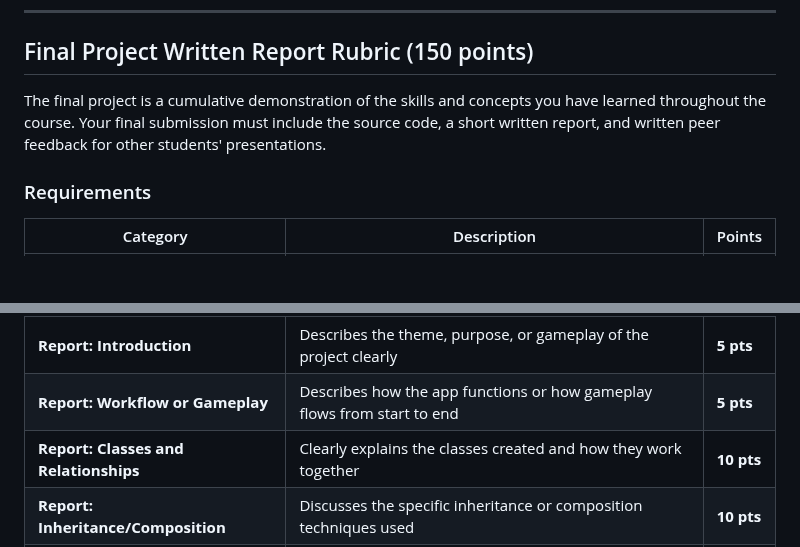
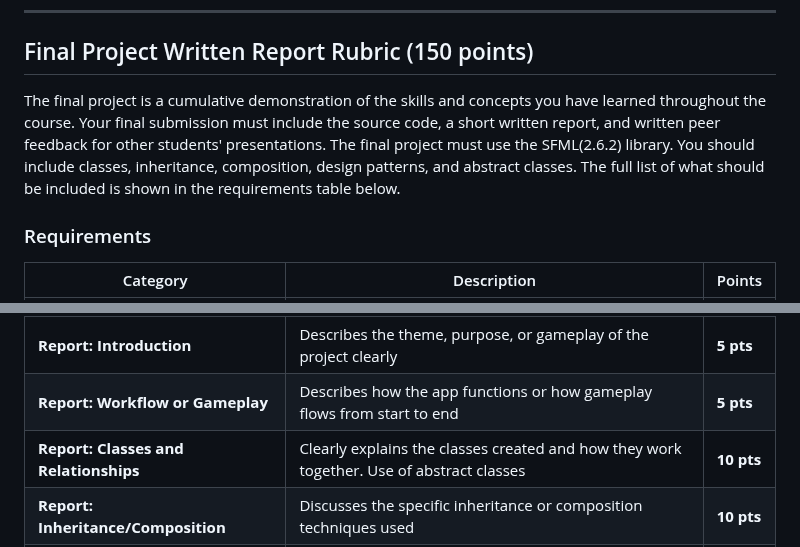
Before and after one commit to manloloy/ECE205Course, a Markdown page: Files/FinalProject&PresentationRubrics.md, 2 parts joined by grey strips. Drawn GitHub-style; blank space fills up the shorter version.

```diff
--- a/Files/FinalProject&PresentationRubrics.md
+++ b/Files/FinalProject&PresentationRubrics.md
@@ -9,7 +9,7 @@ Both are described below.
 
 ## Final Project Written Report Rubric (150 points)
 
-The final project is a cumulative demonstration of the skills and concepts you have learned throughout the course. Your final submission must include the source code, a short written report, and written peer feedback for other students' presentations.
+The final project is a cumulative demonstration of the skills and concepts you have learned throughout the course. Your final submission must include the source code, a short written report, and written peer feedback for other students' presentations. The final project must use the SFML(2.6.2) library. You should include classes, inheritance, composition, design patterns, and abstract classes. The full list of what should be included is shown in the requirements table below.
 
 ###  Requirements
 
@@ -21,7 +21,7 @@ The final project is a cumulative demonstration of the skills and concepts you h
 | **Design Patterns** | At least 4 different design patterns are implemented clearly and effectively (e.g., Singleton, Factory, Observer, etc.) | **15 pts** |
 | **Report: Introduction** | Describes the theme, purpose, or gameplay of the project clearly | **5 pts** |
 | **Report: Workflow or Gameplay** | Describes how the app functions or how gameplay flows from start to end | **5 pts** |
-| **Report: Classes and Relationships** | Clearly explains the classes created and how they work together | **10 pts** |
+| **Report: Classes and Relationships** | Clearly explains the classes created and how they work together. Use of abstract classes | **10 pts** |
 | **Report: Inheritance/Composition** | Discusses the specific inheritance or composition techniques used | **10 pts** |
 | **Report: Design Patterns** | Explains which design patterns were used, how, and why | **15 pts** |
 | **Report: Sample Code** | Each report section includes clear, commented code snippets from the project to illustrate main points | **10 pts** |
```
